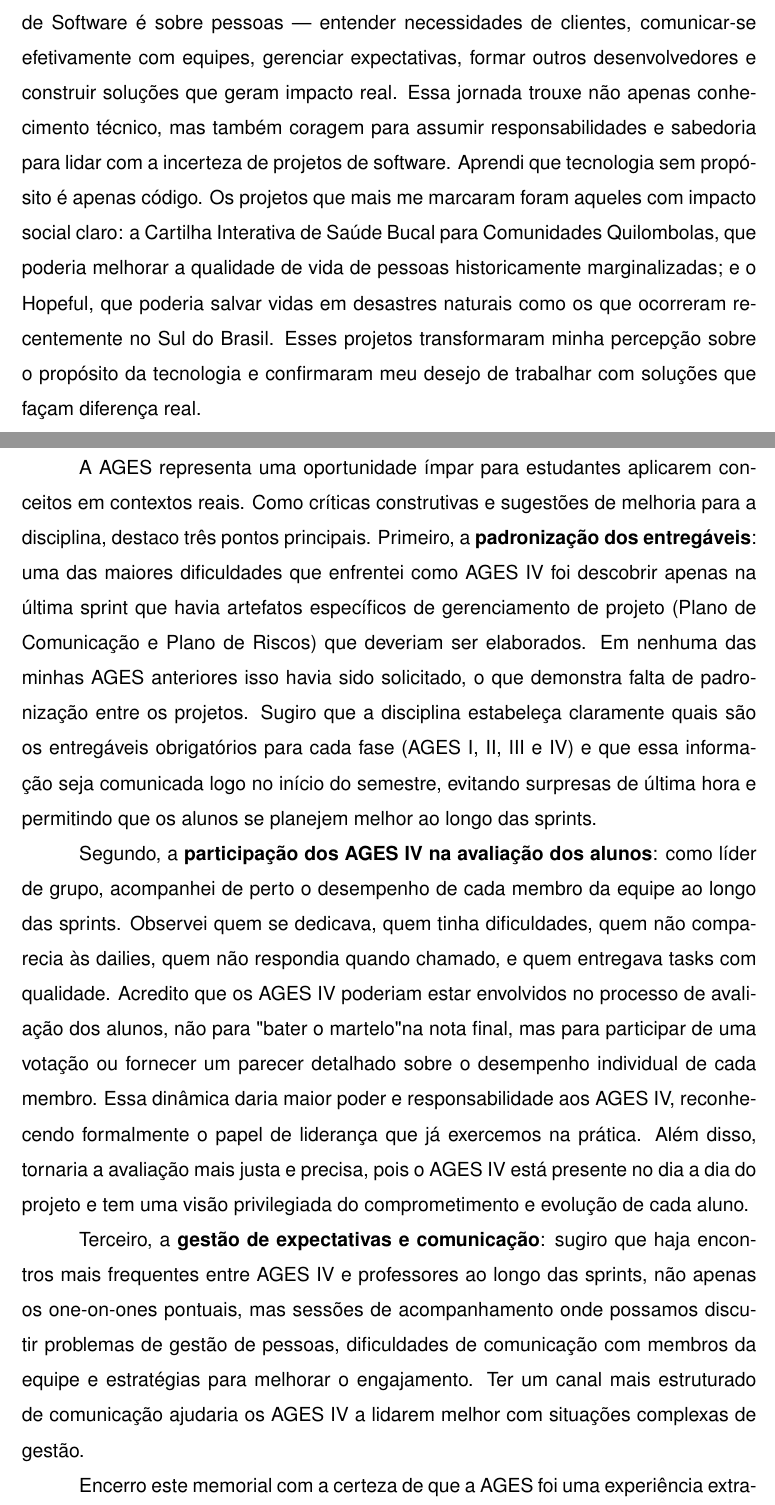
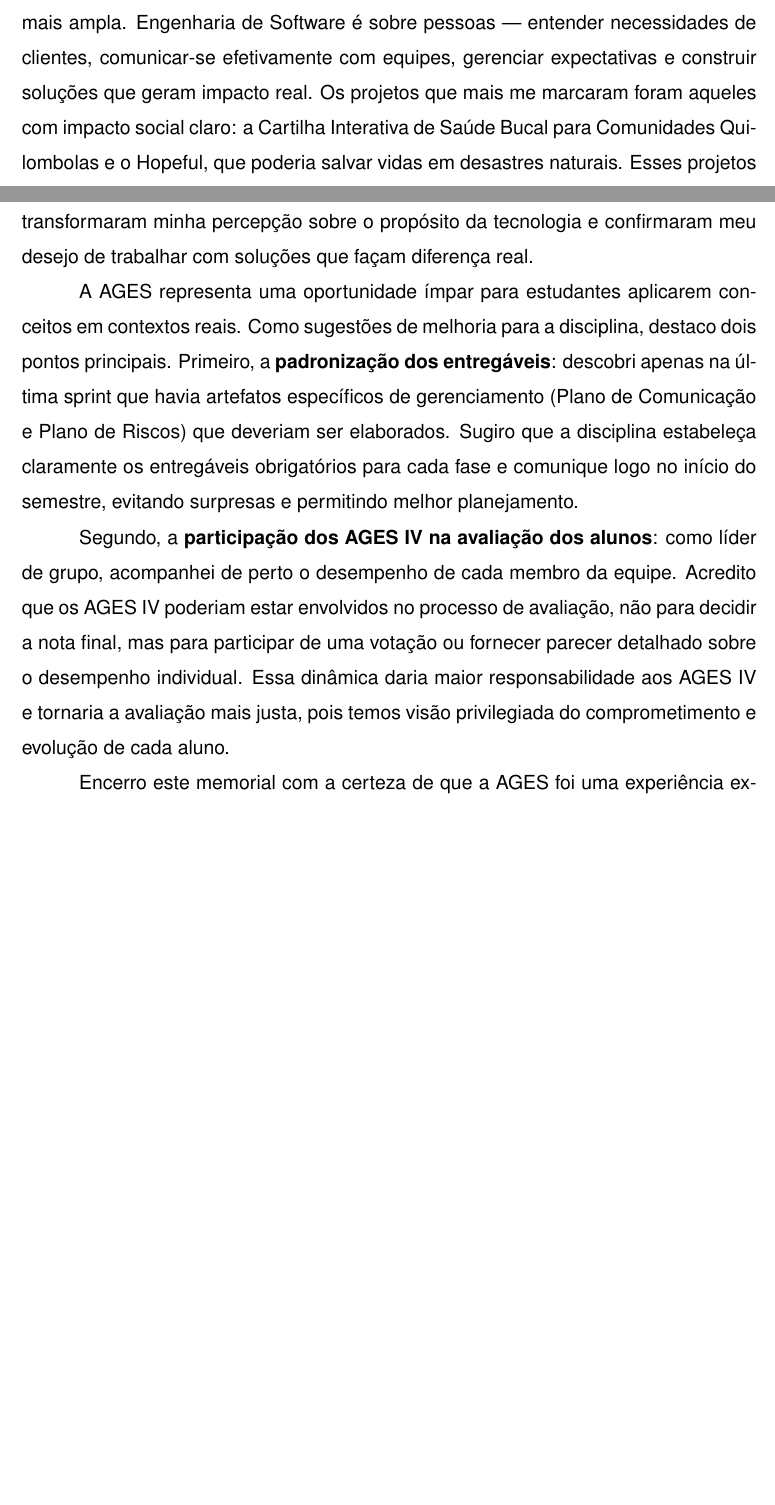
Before and after one commit to BBolzan/Tcc-overleaf, a LaTeX thesis (main.tex, which reads conteudo/6 - consideracoes/consideracoes.tex): two parts of pages 81 and 82 of 88 before the commit and two parts of pages 80 and 81 of 86 after it, joined at a grey line, cut so that both start at the same text, the shorter picture padded with empty space. Compiled offline with pdfLaTeX.

Commit message:
adicionando considerações finais

```diff
--- a/conteudo/6 - consideracoes/consideracoes.tex
+++ b/conteudo/6 - consideracoes/consideracoes.tex
@@ -8 +8,2 @@
 
+\indent Comparando o início da minha trajetória na AGES com o momento atual, percebo uma transformação significativa. De alguém que entendia Engenharia de Software como simplesmente escrever código, hoje compreendo que a disciplina é muito mais ampla. Engenharia de Software é sobre pessoas — entender necessidades de clientes, comunicar-se efetivamente com equipes, gerenciar expectativas e construir soluções que geram impacto real. Os projetos que mais me marcaram foram aqueles com impacto social claro: a Cartilha Interativa de Saúde Bucal para Comunidades Quilombolas e o Hopeful, que poderia salvar vidas em desastres naturais. Esses projetos transformaram minha percepção sobre o propósito da tecnologia e confirmaram meu desejo de trabalhar com soluções que façam diferença real.
@@ -10,12 +10,6 @@
 
-\indent Reconheço que houve desafios ao longo da jornada que representam oportunidades de melhoria. A gestão de artefatos de AGES IV, que descobri tardiamente, gerou trabalho extra no final do projeto. A qualidade inicial das tasks e critérios de aceitação melhorou ao longo do tempo, mas começou com ambiguidades que poderiam ter sido evitadas. A manutenção da Wiki dos projetos frequentemente ficava em segundo plano diante das demandas de desenvolvimento. Em termos técnicos, débitos como nomes de colunas em português que deveriam ter sido em inglês desde o início evidenciaram a importância de boas práticas desde a primeira sprint. Uma alocação de tempo mais rigorosa e o envolvimento mais efetivo dos professores em situações onde minha cobrança sozinha não funcionava poderiam ter reduzido o retrabalho e melhorado ainda mais a fluidez das interações.
+\indent A AGES representa uma oportunidade ímpar para estudantes aplicarem conceitos em contextos reais. Como sugestões de melhoria para a disciplina, destaco dois pontos principais. Primeiro, a \textbf{padronização dos entregáveis}: descobri apenas na última sprint que havia artefatos específicos de gerenciamento (Plano de Comunicação e Plano de Riscos) que deveriam ser elaborados. Sugiro que a disciplina estabeleça claramente os entregáveis obrigatórios para cada fase e comunique logo no início do semestre, evitando surpresas e permitindo melhor planejamento.
 
-\indent Comparando o início da minha trajetória na AGES com o momento atual, percebo uma transformação significativa. De alguém que entendia Engenharia de Software como simplesmente escrever código e implementar funcionalidades, hoje compreendo com clareza que a disciplina é muito mais ampla e complexa. Engenharia de Software é sobre pessoas — entender necessidades de clientes, comunicar-se efetivamente com equipes, gerenciar expectativas, formar outros desenvolvedores e construir soluções que geram impacto real. Essa jornada trouxe não apenas conhecimento técnico, mas também coragem para assumir responsabilidades e sabedoria para lidar com a incerteza de projetos de software. Aprendi que tecnologia sem propósito é apenas código. Os projetos que mais me marcaram foram aqueles com impacto social claro: a Cartilha Interativa de Saúde Bucal para Comunidades Quilombolas, que poderia melhorar a qualidade de vida de pessoas historicamente marginalizadas; e o Hopeful, que poderia salvar vidas em desastres naturais como os que ocorreram recentemente no Sul do Brasil. Esses projetos transformaram minha percepção sobre o propósito da tecnologia e confirmaram meu desejo de trabalhar com soluções que façam diferença real.
+\indent Segundo, a \textbf{participação dos AGES IV na avaliação dos alunos}: como líder de grupo, acompanhei de perto o desempenho de cada membro da equipe. Acredito que os AGES IV poderiam estar envolvidos no processo de avaliação, não para decidir a nota final, mas para participar de uma votação ou fornecer parecer detalhado sobre o desempenho individual. Essa dinâmica daria maior responsabilidade aos AGES IV e tornaria a avaliação mais justa, pois temos visão privilegiada do comprometimento e evolução de cada aluno.
 
-\indent A AGES representa uma oportunidade ímpar para estudantes aplicarem conceitos em contextos reais. Como críticas construtivas e sugestões de melhoria para a disciplina, destaco três pontos principais. Primeiro, a \textbf{padronização dos entregáveis}: uma das maiores dificuldades que enfrentei como AGES IV foi descobrir apenas na última sprint que havia artefatos específicos de gerenciamento de projeto (Plano de Comunicação e Plano de Riscos) que deveriam ser elaborados. Em nenhuma das minhas AGES anteriores isso havia sido solicitado, o que demonstra falta de padronização entre os projetos. Sugiro que a disciplina estabeleça claramente quais são os entregáveis obrigatórios para cada fase (AGES I, II, III e IV) e que essa informação seja comunicada logo no início do semestre, evitando surpresas de última hora e permitindo que os alunos se planejem melhor ao longo das sprints.
-
-\indent Segundo, a \textbf{participação dos AGES IV na avaliação dos alunos}: como líder de grupo, acompanhei de perto o desempenho de cada membro da equipe ao longo das sprints. Observei quem se dedicava, quem tinha dificuldades, quem não comparecia às dailies, quem não respondia quando chamado, e quem entregava tasks com qualidade. Acredito que os AGES IV poderiam estar envolvidos no processo de avaliação dos alunos, não para "bater o martelo" na nota final, mas para participar de uma votação ou fornecer um parecer detalhado sobre o desempenho individual de cada membro. Essa dinâmica daria maior poder e responsabilidade aos AGES IV, reconhecendo formalmente o papel de liderança que já exercemos na prática. Além disso, tornaria a avaliação mais justa e precisa, pois o AGES IV está presente no dia a dia do projeto e tem uma visão privilegiada do comprometimento e evolução de cada aluno.
-
-\indent Terceiro, a \textbf{gestão de expectativas e comunicação}: sugiro que haja encontros mais frequentes entre AGES IV e professores ao longo das sprints, não apenas os one-on-ones pontuais, mas sessões de acompanhamento onde possamos discutir problemas de gestão de pessoas, dificuldades de comunicação com membros da equipe e estratégias para melhorar o engajamento. Ter um canal mais estruturado de comunicação ajudaria os AGES IV a lidarem melhor com situações complexas de gestão.
-
-\indent Encerro este memorial com a certeza de que a AGES foi uma experiência extraordinária e extremamente enriquecedora. Os desafios enfrentados, os aprendizados conquistados e as amizades construídas ao longo dessas quatro fases me prepararam verdadeiramente para o mercado de trabalho. Agradeço sinceramente à professora Alessandra, cujas orientações e suporte foram fundamentais para o desenvolvimento dos projetos e para meu crescimento acadêmico e profissional. Levo comigo as lições aprendidas tanto nos sucessos quanto nos desafios e me sinto mais preparado para os próximos passos da minha carreira em Engenharia de Software. Saio da AGES com a certeza de que sou capaz de liderar projetos complexos, adaptar-me a diferentes contextos, aprender continuamente e, acima de tudo, entregar valor genuíno para clientes e para a sociedade. A responsabilidade de ser AGES IV me ensinou que tecnologia é sobre pessoas e impacto real, e essa lição carregarei para toda minha carreira profissional.
+\indent Encerro este memorial com a certeza de que a AGES foi uma experiência extraordinária. Os desafios enfrentados, os aprendizados conquistados e as amizades construídas me prepararam verdadeiramente para o mercado de trabalho. Agradeço sinceramente à professora Alessandra, cujas orientações foram fundamentais para o desenvolvimento dos projetos e para meu crescimento acadêmico e profissional. Saio da AGES com a certeza de que sou capaz de liderar projetos complexos, adaptar-me a diferentes contextos e entregar valor genuíno para clientes e para a sociedade. A responsabilidade de ser AGES IV me ensinou que tecnologia é sobre pessoas e impacto real, e essa lição carregarei para toda minha carreira profissional.
```
Also changed, not shown: conteudo/6 - consideracoes/consideracoes.tex (5 more changed lines).
